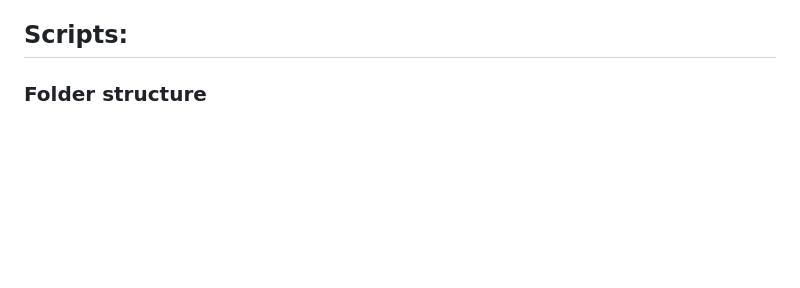
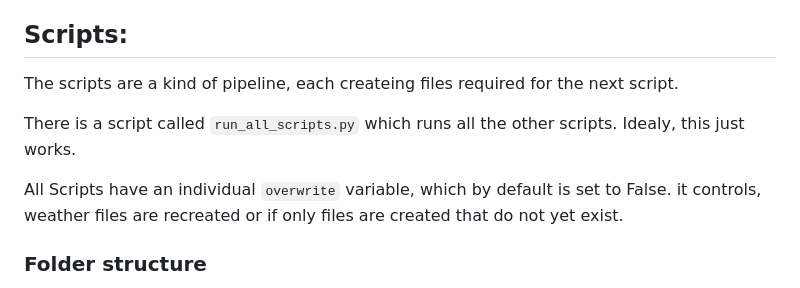
Before and after one commit to TVLuke/location-history, a Markdown page: README.md, the part around the change. Rendered like a GitHub page; blank space fills up the shorter version.

Commit message:
som more instrcutions

```diff
--- a/README.md
+++ b/README.md
@@ -5,6 +5,12 @@
 Using [GPSLogger for Android](https://gpslogger.app/) (avaliable for fdroid) collecting CSV files with geo locations, which are uploaded into the `/gps` folder. (The `/locations` folder contains data from the now mostly defunct google location history)
 
 ## Scripts:
+
+The scripts are a kind of pipeline, each createing files required for the next script.
+
+There is a script called `run_all_scripts.py` which runs all the other scripts. Idealy, this just works.
+
+All Scripts have an individual `overwrite` variable, which by default is set to False. it controls, weather files are recreated or if only files are created that do not yet exist.
 
 ### Folder structure
 
```
